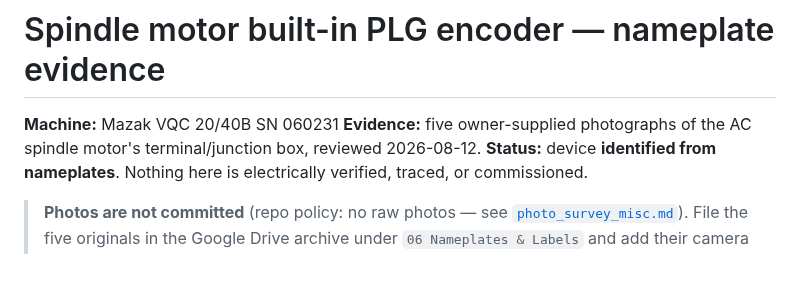
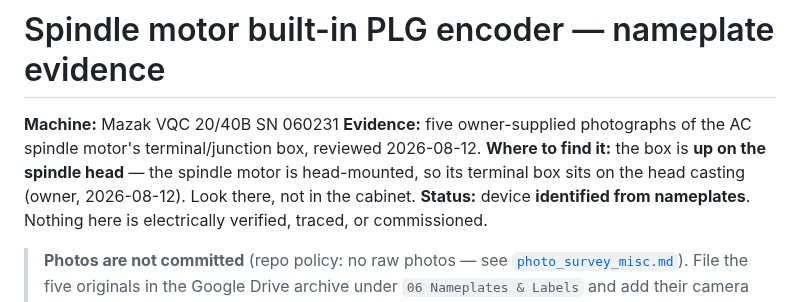
Before and after one commit to agant172/mazak-vqc20-linuxcnc-retrofit, a Markdown page: docs/spindle_motor_plg_encoder.md, the part around one of its changes. Rendered like a GitHub page; blank space fills up the shorter version.

```diff
--- a/docs/spindle_motor_plg_encoder.md
+++ b/docs/spindle_motor_plg_encoder.md
@@ -3,6 +3,9 @@
 **Machine:** Mazak VQC 20/40B SN 060231
 **Evidence:** five owner-supplied photographs of the AC spindle motor's
 terminal/junction box, reviewed 2026-08-12.
+**Where to find it:** the box is **up on the spindle head** — the spindle motor
+is head-mounted, so its terminal box sits on the head casting (owner,
+2026-08-12). Look there, not in the cabinet.
 **Status:** device **identified from nameplates**. Nothing here is
 electrically verified, traced, or commissioned.
 
```
Also changed, not shown: other parts of docs/spindle_motor_plg_encoder.md (+28 -12 lines), docs/servo_amp_analysis.md (+1 -1 lines), wiring/authority_conflicts.md (+16 -3 lines).
